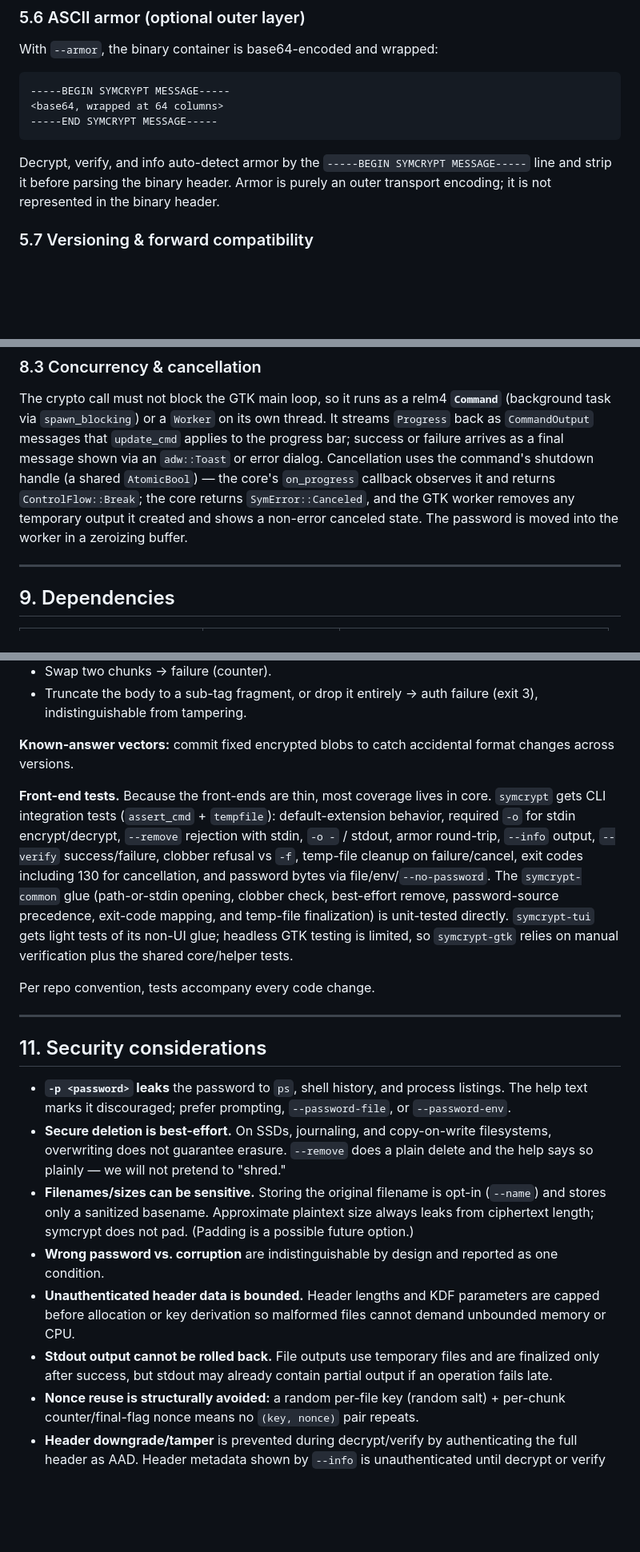
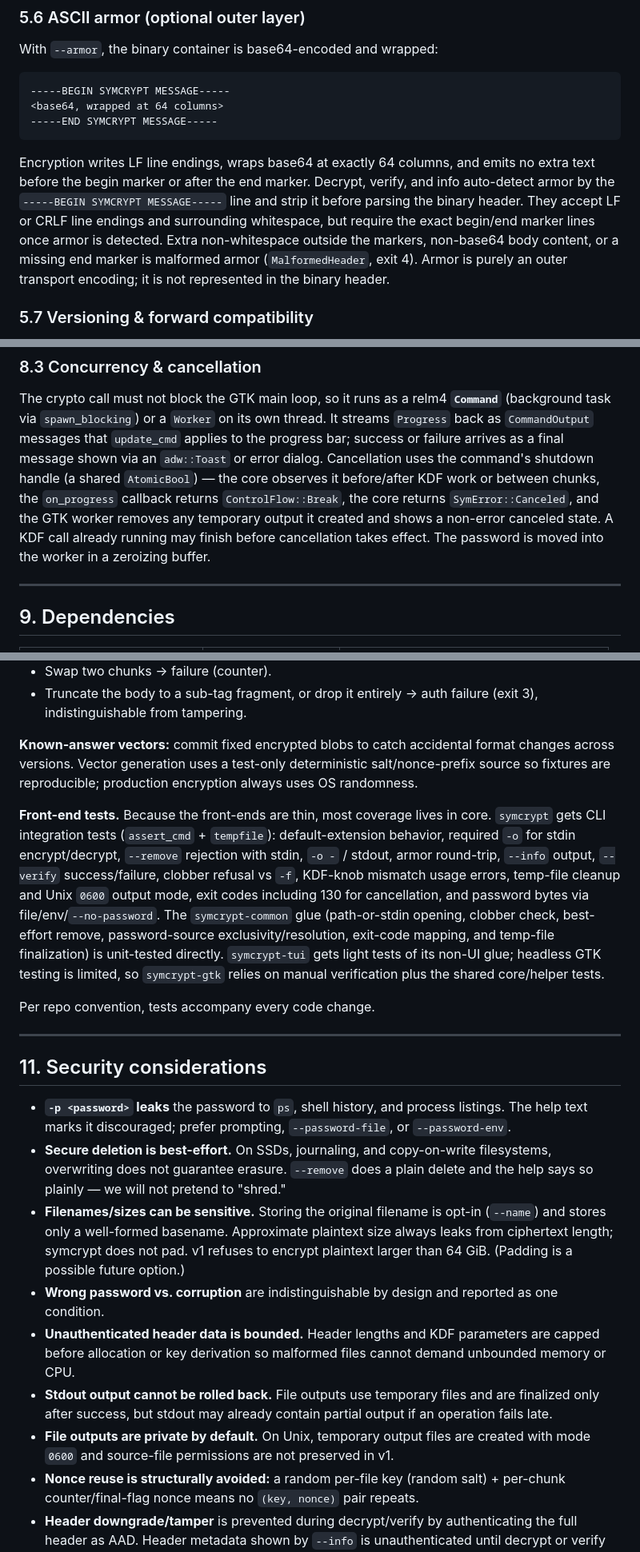
Before and after one commit to FreedomBen/paladin, a Markdown page: DESIGN.md, 3 parts joined by grey strips. Shown at 80% size. GitHub-like rendering; blank space fills up the shorter version.

````diff
--- a/DESIGN.md
+++ b/DESIGN.md
@@ -433,10 +447,15 @@ With `--armor`, the binary container is base64-encoded and wrapped:
 -----END SYMCRYPT MESSAGE-----
 ```
 
-Decrypt, verify, and info auto-detect armor by the
-`-----BEGIN SYMCRYPT MESSAGE-----` line and strip it before parsing the binary
-header. Armor is purely an outer transport encoding; it is not represented in
-the binary header.
+Encryption writes LF line endings, wraps base64 at exactly 64 columns, and
+emits no extra text before the begin marker or after the end marker. Decrypt,
+verify, and info auto-detect armor by the `-----BEGIN SYMCRYPT MESSAGE-----`
+line and strip it before parsing the binary header. They accept LF or CRLF line
+endings and surrounding whitespace, but require the exact begin/end marker
+lines once armor is detected. Extra non-whitespace outside the markers,
+non-base64 body content, or a missing end marker is malformed armor
+(`MalformedHeader`, exit 4). Armor is purely an outer transport encoding; it is
+not represented in the binary header.
 
 ### 5.7 Versioning & forward compatibility
 
@@ -673,10 +706,12 @@ The crypto call must not block the GTK main loop, so it runs as a relm4
 thread. It streams `Progress` back as `CommandOutput` messages that `update_cmd`
 applies to the progress bar; success or failure arrives as a final message shown
 via an `adw::Toast` or error dialog. Cancellation uses the command's shutdown
-handle (a shared `AtomicBool`) — the core's `on_progress` callback observes it
-and returns `ControlFlow::Break`; the core returns `SymError::Canceled`, and the
-GTK worker removes any temporary output it created and shows a non-error
-canceled state. The password is moved into the worker in a zeroizing buffer.
+handle (a shared `AtomicBool`) — the core observes it before/after KDF work or
+between chunks, the `on_progress` callback returns `ControlFlow::Break`, the
+core returns `SymError::Canceled`, and the GTK worker removes any temporary
+output it created and shows a non-error canceled state. A KDF call already
+running may finish before cancellation takes effect. The password is moved into
+the worker in a zeroizing buffer.
 
 ---
 
@@ -752,20 +793,23 @@ for each cipher and KDF.
   (exit 3), indistinguishable from tampering.
 
 **Known-answer vectors:** commit fixed encrypted blobs to catch accidental
-format changes across versions.
+format changes across versions. Vector generation uses a test-only deterministic
+salt/nonce-prefix source so fixtures are reproducible; production encryption
+always uses OS randomness.
 
 **Front-end tests.** Because the front-ends are thin, most coverage lives in
 core. `symcrypt` gets CLI integration tests (`assert_cmd` + `tempfile`):
 default-extension behavior, required `-o` for stdin encrypt/decrypt,
 `--remove` rejection with stdin, `-o -` / stdout, armor round-trip, `--info`
-output, `--verify` success/failure, clobber refusal vs `-f`, temp-file cleanup
-on failure/cancel, exit codes including 130 for cancellation, and password bytes
-via file/env/`--no-password`. The `symcrypt-common`
+output, `--verify` success/failure, clobber refusal vs `-f`, KDF-knob mismatch
+usage errors, temp-file cleanup and Unix `0600` output mode, exit codes
+including 130 for cancellation, and password bytes via
+file/env/`--no-password`. The `symcrypt-common`
 glue (path-or-stdin opening, clobber check, best-effort remove, password-source
-precedence, exit-code mapping, and temp-file finalization) is unit-tested
-directly. `symcrypt-tui` gets light tests of its non-UI glue; headless GTK
-testing is limited, so `symcrypt-gtk` relies on manual verification plus the
-shared core/helper tests.
+exclusivity/resolution, exit-code mapping, and temp-file finalization) is
+unit-tested directly. `symcrypt-tui` gets light tests of its non-UI glue;
+headless GTK testing is limited, so `symcrypt-gtk` relies on manual verification
+plus the shared core/helper tests.
 
 Per repo convention, tests accompany every code change.
 
@@ -780,9 +824,9 @@ Per repo convention, tests accompany every code change.
   filesystems, overwriting does not guarantee erasure. `--remove` does a plain
   delete and the help says so plainly — we will not pretend to "shred."
 - **Filenames/sizes can be sensitive.** Storing the original filename is opt-in
-  (`--name`) and stores only a sanitized basename. Approximate plaintext size
-  always leaks from ciphertext length; symcrypt does not pad. (Padding is a
-  possible future option.)
+  (`--name`) and stores only a well-formed basename. Approximate plaintext size
+  always leaks from ciphertext length; symcrypt does not pad. v1 refuses to
+  encrypt plaintext larger than 64 GiB. (Padding is a possible future option.)
 - **Wrong password vs. corruption** are indistinguishable by design and reported
   as one condition.
 - **Unauthenticated header data is bounded.** Header lengths and KDF parameters
@@ -791,6 +835,8 @@ Per repo convention, tests accompany every code change.
 - **Stdout output cannot be rolled back.** File outputs use temporary files and
   are finalized only after success, but stdout may already contain partial output
   if an operation fails late.
+- **File outputs are private by default.** On Unix, temporary output files are
+  created with mode `0600` and source-file permissions are not preserved in v1.
 - **Nonce reuse is structurally avoided:** a random per-file key (random salt) +
   per-chunk counter/final-flag nonce means no `(key, nonce)` pair repeats.
 - **Header downgrade/tamper** is prevented during decrypt/verify by
````
Also changed, not shown: other parts of DESIGN.md (+70 -35 lines).
